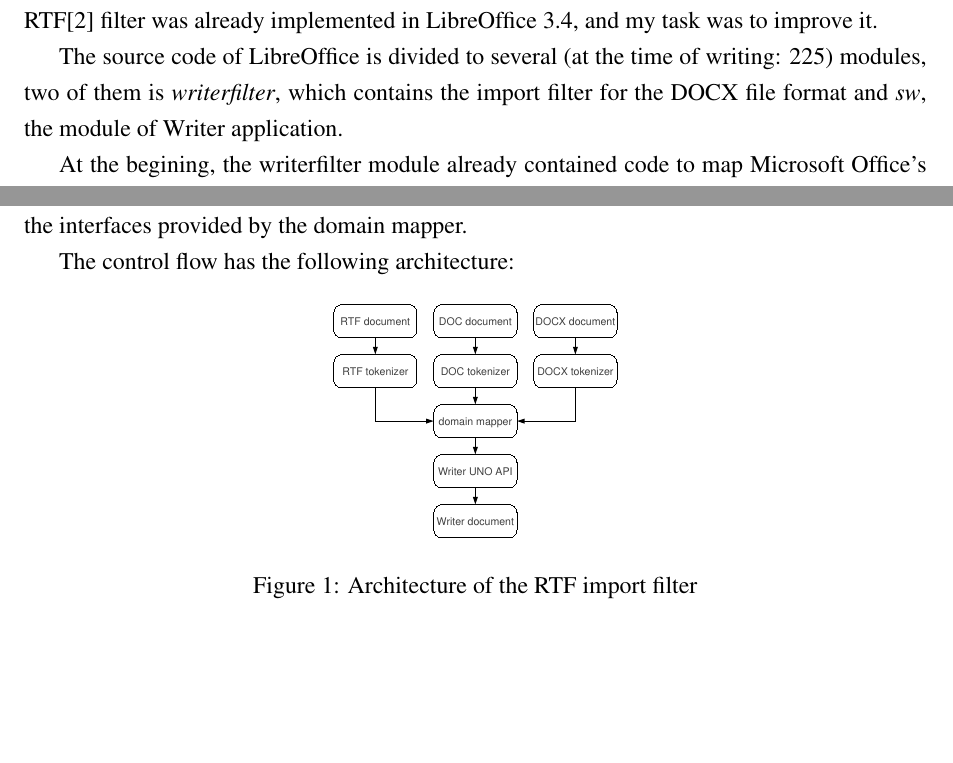
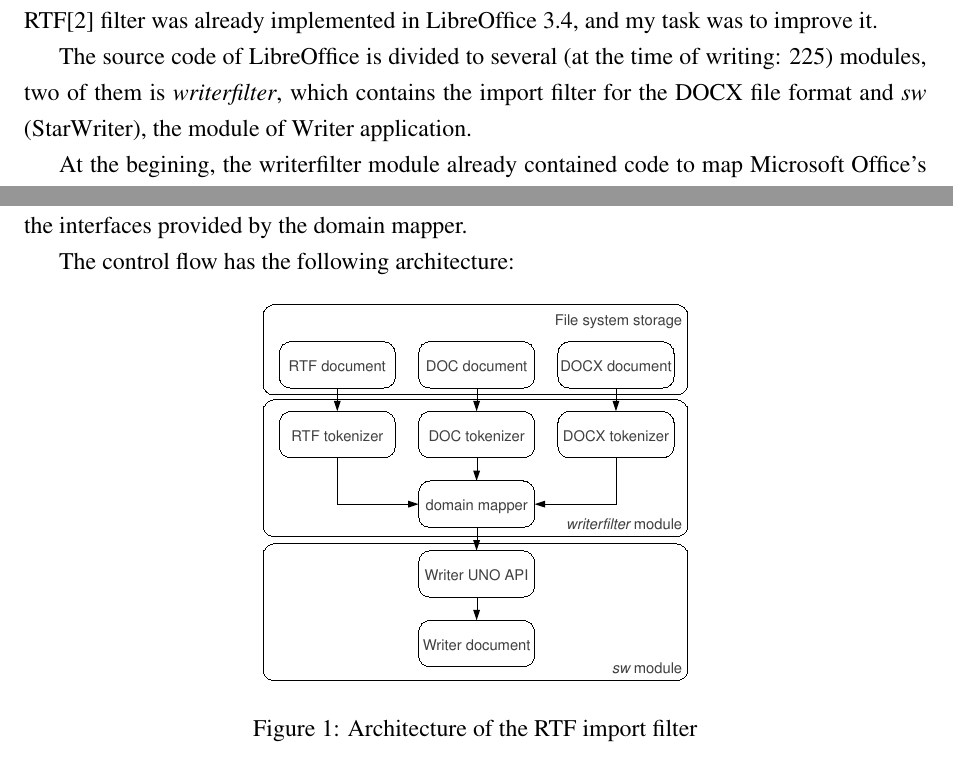
Before and after one commit to vmiklos/gsoc2011, a LaTeX document (beszamolo.tex): two parts of pages 3 and 6 of 13 before the commit and two parts of pages 3 and 6 of 14 after it, joined at a grey line, cut so that both start at the same text, the shorter picture padded with empty space. Compiled offline with pdfLaTeX; the source files are stored in an older character set and shown here as Unicode.

Commit message:
improve figure 1

```diff
--- a/beszamolo.tex
+++ b/beszamolo.tex
@@ -97,7 +97,7 @@ implemented in LibreOffice 3.4, and my task was to improve it.
 
 The source code of LibreOffice is divided to several (at the time of writing:
 225) modules, two of them is \emph{writerfilter}, which contains the import
-filter for the DOCX file format and \emph{sw}, the module of Writer
+filter for the DOCX file format and \emph{sw} (StarWriter), the module of Writer
 application.
 
 At the begining, the writerfilter module already contained code to map
@@ -209,7 +209,7 @@ The control flow has the following architecture:
 
 \begin{figure}[H]
 \centering
-\includegraphics[width=50mm,keepaspectratio]{overview-architecture.eps}
+\includegraphics[width=75mm,keepaspectratio]{overview-architecture.eps}
 \caption{Architecture of the RTF import filter}
 \end{figure}
 
```
Also changed, not shown: overview-architecture.eps, 1 other file.
